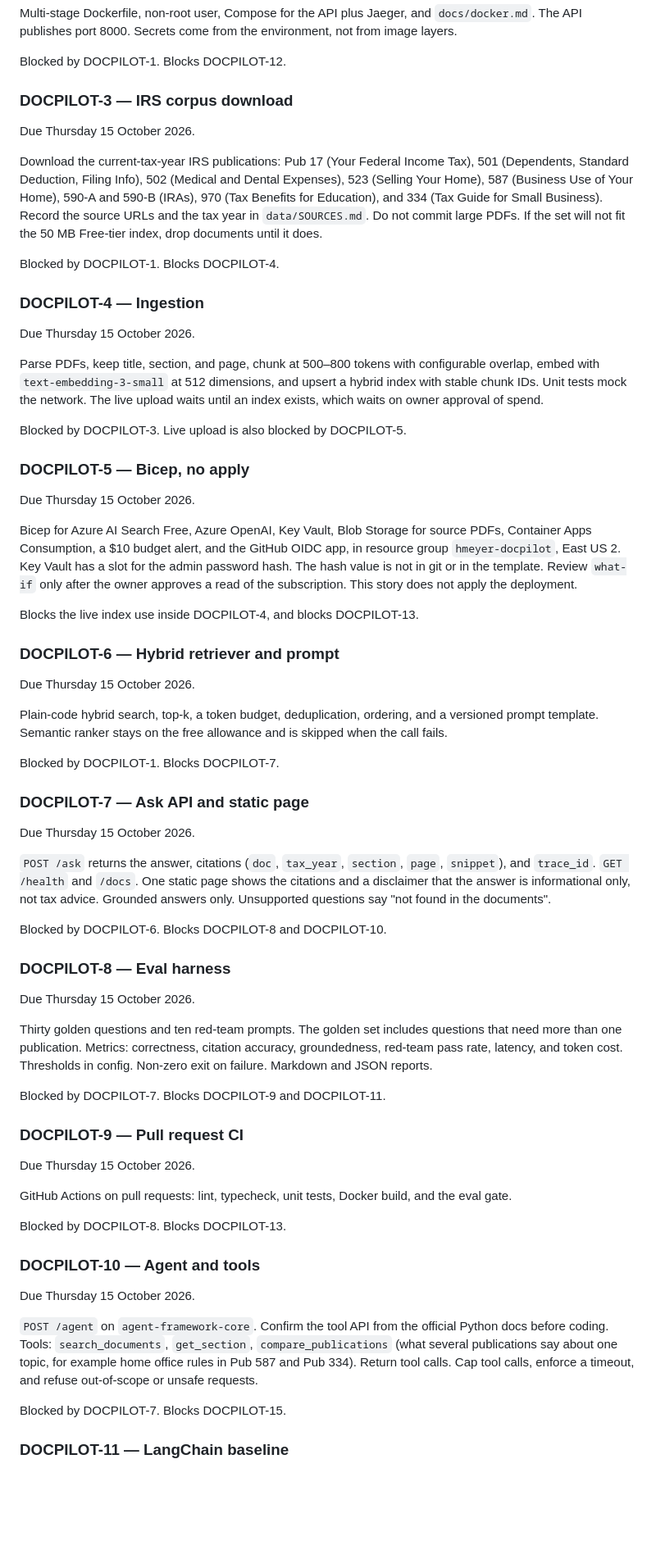
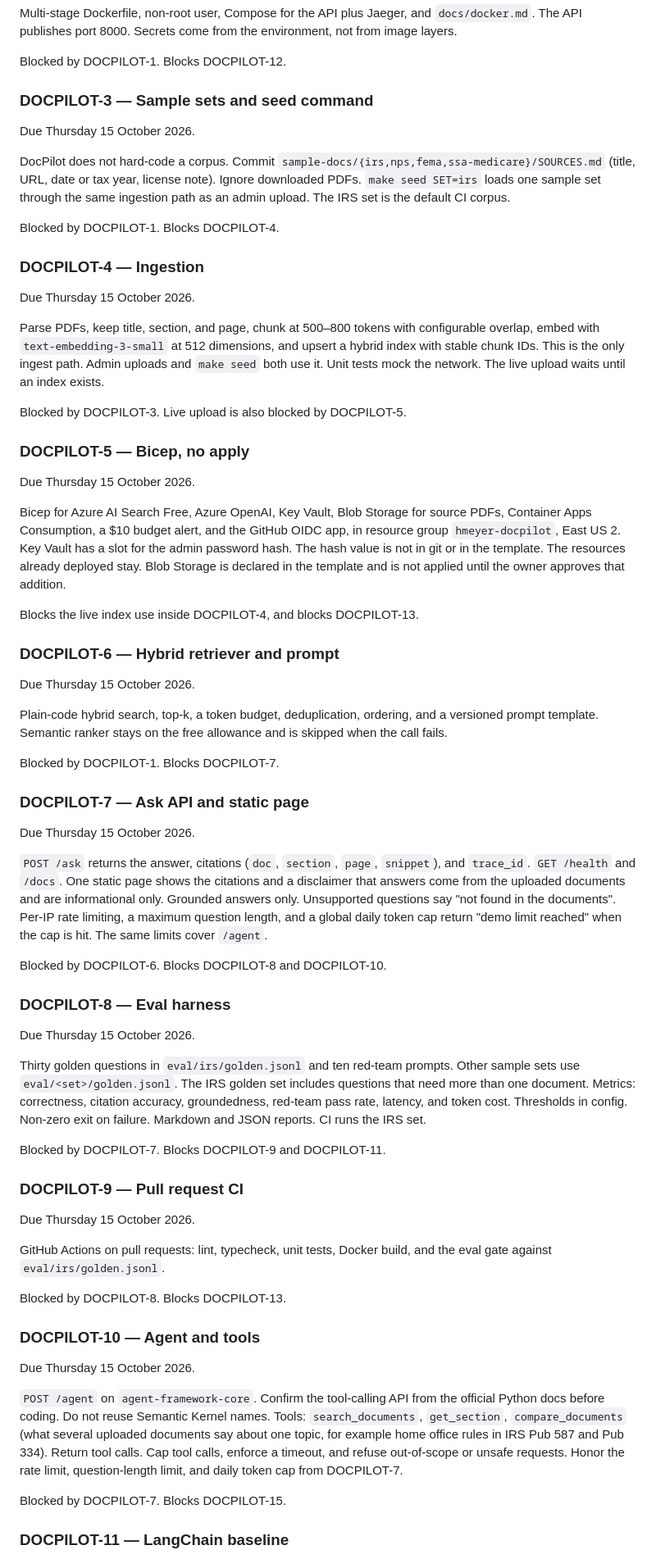
Before and after one commit to henrique-meyer/docpilot, a Markdown page: docs/plan.md, the part around one of its changes. Shown at 82% size. Drawn GitHub-style; blank space fills up the shorter version.

```diff
--- a/docs/plan.md
+++ b/docs/plan.md
@@ -81,11 +81,11 @@ Multi-stage Dockerfile, non-root user, Compose for the API plus Jaeger, and `doc
 
 Blocked by DOCPILOT-1. Blocks DOCPILOT-12.
 
-### DOCPILOT-3 — IRS corpus download
+### DOCPILOT-3 — Sample sets and seed command
 
 Due Thursday 15 October 2026.
 
-Download the current-tax-year IRS publications: Pub 17 (Your Federal Income Tax), 501 (Dependents, Standard Deduction, Filing Info), 502 (Medical and Dental Expenses), 523 (Selling Your Home), 587 (Business Use of Your Home), 590-A and 590-B (IRAs), 970 (Tax Benefits for Education), and 334 (Tax Guide for Small Business). Record the source URLs and the tax year in `data/SOURCES.md`. Do not commit large PDFs. If the set will not fit the 50 MB Free-tier index, drop documents until it does.
+DocPilot does not hard-code a corpus. Commit `sample-docs/{irs,nps,fema,ssa-medicare}/SOURCES.md` (title, URL, date or tax year, license note). Ignore downloaded PDFs. `make seed SET=irs` loads one sample set through the same ingestion path as an admin upload. The IRS set is the default CI corpus.
 
 Blocked by DOCPILOT-1. Blocks DOCPILOT-4.
 
@@ -93,7 +93,7 @@ Blocked by DOCPILOT-1. Blocks DOCPILOT-4.
 
 Due Thursday 15 October 2026.
 
-Parse PDFs, keep title, section, and page, chunk at 500–800 tokens with configurable overlap, embed with `text-embedding-3-small` at 512 dimensions, and upsert a hybrid index with stable chunk IDs. Unit tests mock the network. The live upload waits until an index exists, which waits on owner approval of spend.
+Parse PDFs, keep title, section, and page, chunk at 500–800 tokens with configurable overlap, embed with `text-embedding-3-small` at 512 dimensions, and upsert a hybrid index with stable chunk IDs. This is the only ingest path. Admin uploads and `make seed` both use it. Unit tests mock the network. The live upload waits until an index exists.
 
 Blocked by DOCPILOT-3. Live upload is also blocked by DOCPILOT-5.
 
@@ -101,7 +101,7 @@ Blocked by DOCPILOT-3. Live upload is also blocked by DOCPILOT-5.
 
 Due Thursday 15 October 2026.
 
-Bicep for Azure AI Search Free, Azure OpenAI, Key Vault, Blob Storage for source PDFs, Container Apps Consumption, a $10 budget alert, and the GitHub OIDC app, in resource group `hmeyer-docpilot`, East US 2. Key Vault has a slot for the admin password hash. The hash value is not in git or in the template. Review `what-if` only after the owner approves a read of the subscription. This story does not apply the deployment.
+Bicep for Azure AI Search Free, Azure OpenAI, Key Vault, Blob Storage for source PDFs, Container Apps Consumption, a $10 budget alert, and the GitHub OIDC app, in resource group `hmeyer-docpilot`, East US 2. Key Vault has a slot for the admin password hash. The hash value is not in git or in the template. The resources already deployed stay. Blob Storage is declared in the template and is not applied until the owner approves that addition.
 
 Blocks the live index use inside DOCPILOT-4, and blocks DOCPILOT-13.
 
@@ -117,7 +117,7 @@ Blocked by DOCPILOT-1. Blocks DOCPILOT-7.
 
 Due Thursday 15 October 2026.
 
-`POST /ask` returns the answer, citations (`doc`, `tax_year`, `section`, `page`, `snippet`), and `trace_id`. `GET /health` and `/docs`. One static page shows the citations and a disclaimer that the answer is informational only, not tax advice. Grounded answers only. Unsupported questions say "not found in the documents".
+`POST /ask` returns the answer, citations (`doc`, `section`, `page`, `snippet`), and `trace_id`. `GET /health` and `/docs`. One static page shows the citations and a disclaimer that answers come from the uploaded documents and are informational only. Grounded answers only. Unsupported questions say "not found in the documents". Per-IP rate limiting, a maximum question length, and a global daily token cap return "demo limit reached" when the cap is hit. The same limits cover `/agent`.
 
 Blocked by DOCPILOT-6. Blocks DOCPILOT-8 and DOCPILOT-10.
 
@@ -125,7 +125,7 @@ Blocked by DOCPILOT-6. Blocks DOCPILOT-8 and DOCPILOT-10.
 
 Due Thursday 15 October 2026.
 
-Thirty golden questions and ten red-team prompts. The golden set includes questions that need more than one publication. Metrics: correctness, citation accuracy, groundedness, red-team pass rate, latency, and token cost. Thresholds in config. Non-zero exit on failure. Markdown and JSON reports.
+Thirty golden questions in `eval/irs/golden.jsonl` and ten red-team prompts. Other sample sets use `eval/<set>/golden.jsonl`. The IRS golden set includes questions that need more than one document. Metrics: correctness, citation accuracy, groundedness, red-team pass rate, latency, and token cost. Thresholds in config. Non-zero exit on failure. Markdown and JSON reports. CI runs the IRS set.
 
 Blocked by DOCPILOT-7. Blocks DOCPILOT-9 and DOCPILOT-11.
 
@@ -133,7 +133,7 @@ Blocked by DOCPILOT-7. Blocks DOCPILOT-9 and DOCPILOT-11.
 
 Due Thursday 15 October 2026.
 
-GitHub Actions on pull requests: lint, typecheck, unit tests, Docker build, and the eval gate.
+GitHub Actions on pull requests: lint, typecheck, unit tests, Docker build, and the eval gate against `eval/irs/golden.jsonl`.
 
 Blocked by DOCPILOT-8. Blocks DOCPILOT-13.
 
@@ -141,7 +141,7 @@ Blocked by DOCPILOT-8. Blocks DOCPILOT-13.
 
 Due Thursday 15 October 2026.
 
-`POST /agent` on `agent-framework-core`. Confirm the tool API from the official Python docs before coding. Tools: `search_documents`, `get_section`, `compare_publications` (what several publications say about one topic, for example home office rules in Pub 587 and Pub 334). Return tool calls. Cap tool calls, enforce a timeout, and refuse out-of-scope or unsafe requests.
+`POST /agent` on `agent-framework-core`. Confirm the tool-calling API from the official Python docs before coding. Do not reuse Semantic Kernel names. Tools: `search_documents`, `get_section`, `compare_documents` (what several uploaded documents say about one topic, for example home office rules in IRS Pub 587 and Pub 334). Return tool calls. Cap tool calls, enforce a timeout, and refuse out-of-scope or unsafe requests. Honor the rate limit, question-length limit, and daily token cap from DOCPILOT-7.
 
 Blocked by DOCPILOT-7. Blocks DOCPILOT-15.
 
```
Also changed, not shown: other parts of docs/plan.md (+4 -4 lines), docs/architecture.md (+26 -20 lines).
